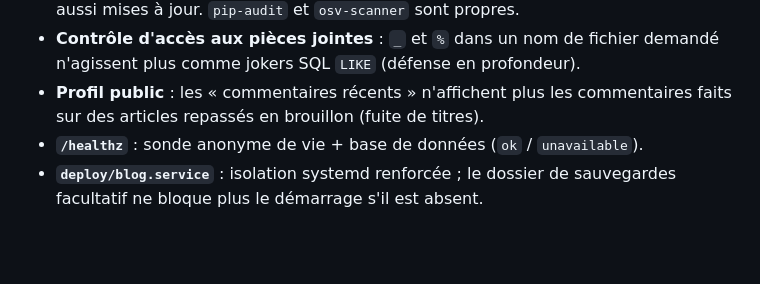
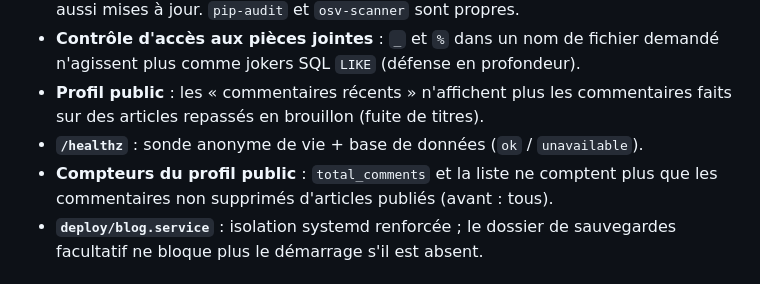
Before and after one commit to kerstz/blog-privacy, a Markdown page: SECURITY.fr.md, the part around the change. GitHub-like rendering; blank space fills up the shorter version.

Commit message:
docs: note public profile comment counter change
Co-Authored-By: Claude Fable 5.1 <noreply@anthropic.com>

```diff
--- a/SECURITY.fr.md
+++ b/SECURITY.fr.md
@@ -18,6 +18,8 @@
 - **Profil public** : les « commentaires récents » n'affichent plus les
   commentaires faits sur des articles repassés en brouillon (fuite de titres).
 - **`/healthz`** : sonde anonyme de vie + base de données (`ok` / `unavailable`).
+- **Compteurs du profil public** : `total_comments` et la liste ne comptent plus que
+  les commentaires non supprimés d'articles publiés (avant : tous).
 - **`deploy/blog.service`** : isolation systemd renforcée ; le dossier de
   sauvegardes facultatif ne bloque plus le démarrage s'il est absent.
 
```
Also changed, not shown: SECURITY.md (+2 -0 lines).
